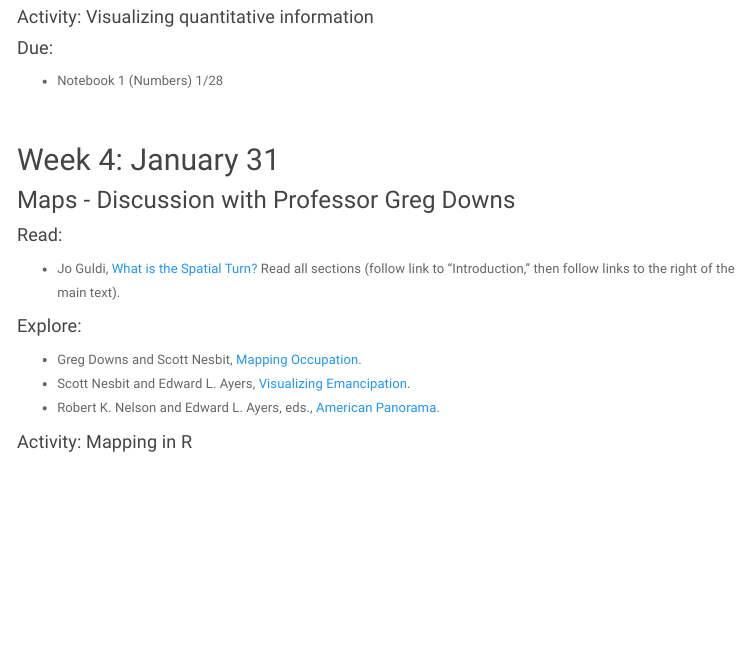
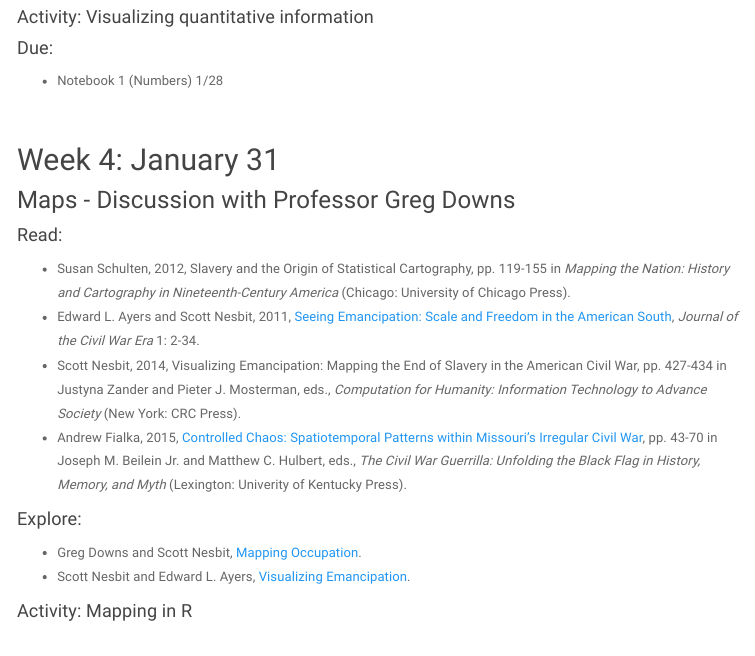
Before and after one commit to ekmerchant/sts205_w2019, an R Markdown document (schedule.rmd): the page in a window 1100 px wide, from 1250 px down. The pictures show the output file schedule.html that the author committed with the source, opened offline; library style sheets and scripts come from the installed R packages; menus at the side of the page are left out.

Commit message:
Changed readings for 1/31

```diff
--- a/schedule.rmd
+++ b/schedule.rmd
@@ -53,12 +53,14 @@ $~$
 ## Week 4: January 31
 ### Maps - Discussion with Professor Greg Downs
 #### Read:
-- Jo Guldi, [What is the Spatial Turn?](http://spatial.scholarslab.org/spatial-turn/) Read all sections (follow link to "Introduction," then follow links to the right of the main text).
+- Susan Schulten, 2012, Slavery and the Origin of Statistical Cartography, pp. 119-155 in *Mapping the Nation: History and Cartography in Nineteenth-Century America* (Chicago: University of Chicago Press).
+- Edward L. Ayers and Scott Nesbit, 2011, [Seeing Emancipation: Scale and Freedom in the American South](https://www.jstor.org/stable/10.2307/26070087), *Journal of the Civil War Era* 1: 2-34.
+- Scott Nesbit, 2014, Visualizing Emancipation: Mapping the End of Slavery in the American Civil War, pp. 427-434 in Justyna Zander and Pieter J. Mosterman, eds., *Computation for Humanity: Information Technology to Advance Society* (New York: CRC Press).
+- Andrew Fialka, 2015, [Controlled Chaos: Spatiotemporal Patterns within Missouri's Irregular Civil War](http://filsonhistorical.org/wp-content/uploads/Fialka-Andrew-William-Controlled-Chaos-Spatiotemporal-Patterns-within-Missouri%E2%80%99s-Irregular-Civil-War.pdf), pp. 43-70 in Joseph M. Beilein Jr. and Matthew C. Hulbert, eds., *The Civil War Guerrilla: Unfolding the Black Flag in History, Memory, and Myth* (Lexington: Univerity of Kentucky Press).
 
 #### Explore:
 - Greg Downs and Scott Nesbit, [Mapping Occupation](http://mappingoccupation.org/).
 - Scott Nesbit and Edward L. Ayers, [Visualizing Emancipation](http://dsl.richmond.edu/emancipation/).
-- Robert K. Nelson and Edward L. Ayers, eds., [American Panorama](https://dsl.richmond.edu/panorama/).
 
 #### Activity: Mapping in R
 
```
Also changed, not shown: schedule.html.
